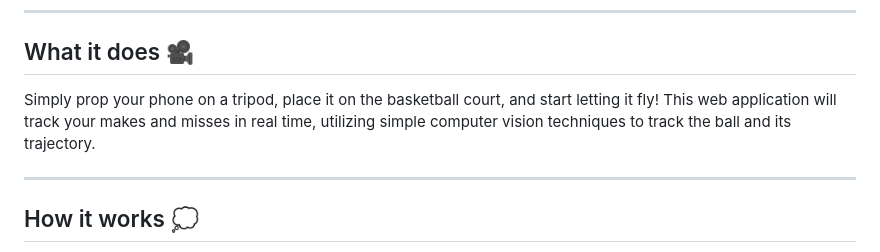
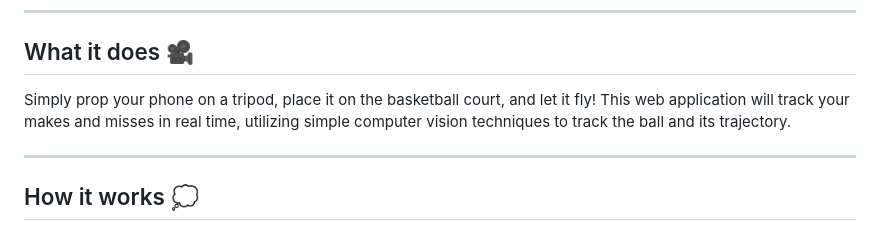
Before and after one commit to lucaslisj/hoop.trainer, a Markdown page: README.md, the part around the change. Drawn GitHub-style.

```diff
--- a/README.md
+++ b/README.md
@@ -21,7 +21,7 @@ Visit this link on your phone, click the "live" icon near the top of the screen
 
 ## What it does 🎥
 
-Simply prop your phone on a tripod, place it on the basketball court, and start letting it fly! This web application will track your makes and misses in real time, utilizing simple computer vision techniques to track the ball and its trajectory.
+Simply prop your phone on a tripod, place it on the basketball court, and let it fly! This web application will track your makes and misses in real time, utilizing simple computer vision techniques to track the ball and its trajectory.
 
 ---
 
```
